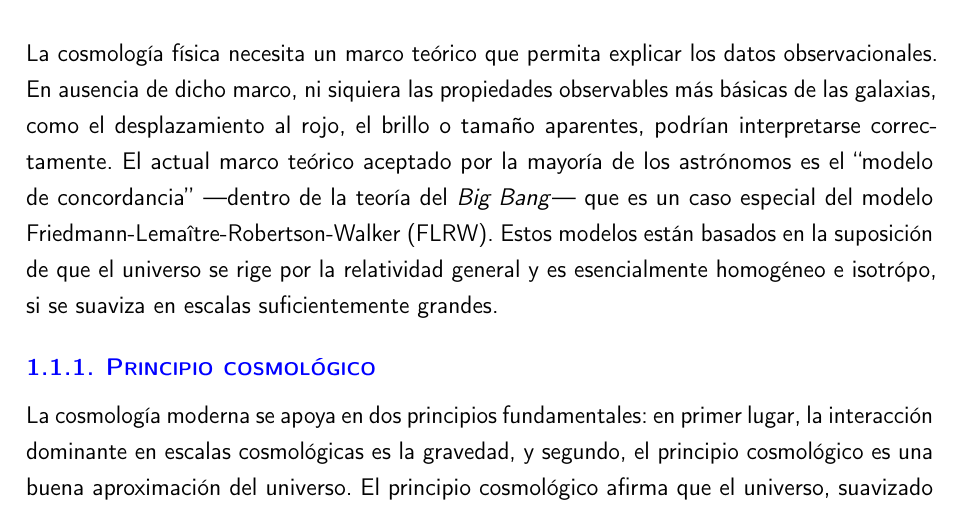
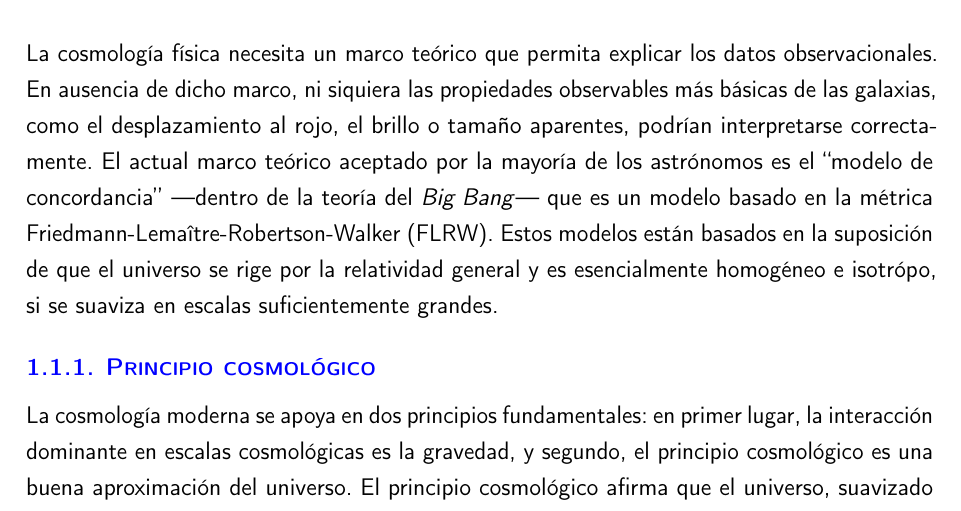
Before and after one commit to rafaariza/FS20-29-FSC, a LaTeX document (latex/main.tex, which reads latex/ch1.tex): part of page 10 of 16, cut so that both start at the same text. Compiled offline with pdfLaTeX.

Commit message:
Latest 10/10

```diff
--- a/latex/ch1.tex
+++ b/latex/ch1.tex
@@ -18,7 +18,7 @@ Una de las asombrosas características de la inflación es que encierra un mecan
 Sin embargo, si se proporciona un \(P(k)\), no es muy sencillo visualizar cómo sería el correspondiente mapa espacial de fluctuaciones, lo que dificulta la intuición de lo que significa un espectro de potencia concreto. En este trabajo, mediante el uso del lenguaje de programación \textit{Python}, se generarán y representarán realizaciones de distintos campos aleatorios gaussianos de densidad.
 \clearpage
 \section{El universo homogéneo e isótropo}
-La cosmología física necesita un marco teórico que permita explicar los datos observacionales. En ausencia de dicho marco, ni siquiera las propiedades observables más básicas de las galaxias, como el desplazamiento al rojo, el brillo o tamaño aparentes, podrían interpretarse correctamente. El actual marco teórico aceptado por la mayoría de los astrónomos es el ``modelo de concordancia'' ---dentro de la teoría del \textit{Big Bang}--- que es un caso especial del modelo Friedmann-Lemaître-Robertson-Walker (FLRW). Estos modelos están basados en la suposición de que el universo se rige por la relatividad general y es esencialmente homogéneo e isotrópo, si se suaviza en escalas suficientemente grandes.
+La cosmología física necesita un marco teórico que permita explicar los datos observacionales. En ausencia de dicho marco, ni siquiera las propiedades observables más básicas de las galaxias, como el desplazamiento al rojo, el brillo o tamaño aparentes, podrían interpretarse correctamente. El actual marco teórico aceptado por la mayoría de los astrónomos es el ``modelo de concordancia'' ---dentro de la teoría del \textit{Big Bang}--- que es un modelo basado en la métrica Friedmann-Lemaître-Robertson-Walker (FLRW). Estos modelos están basados en la suposición de que el universo se rige por la relatividad general y es esencialmente homogéneo e isotrópo, si se suaviza en escalas suficientemente grandes.
 \subsection{Principio cosmológico}
 La cosmología moderna se apoya en dos principios fundamentales: en primer lugar, la interacción dominante en escalas cosmológicas es la gravedad, y segundo, el principio cosmológico es una buena aproximación del universo. El principio cosmológico afirma que el universo, suavizado en escalas suficientemente grandes, es esencialmente homogéneo e isótropo. La homogeneidad tiene el significado intuitivo de que en un momento dado, el universo se ve igual en todas partes, e isotropía se refiere al hecho de que para cualquier observador que se mueve con la materia local, el universo se ve (localmente) igual en todas las direcciones.
 \subsection{El \textit{Hot Big Bang}}
```
Also changed, not shown: latex/PDF/main.pdf.
